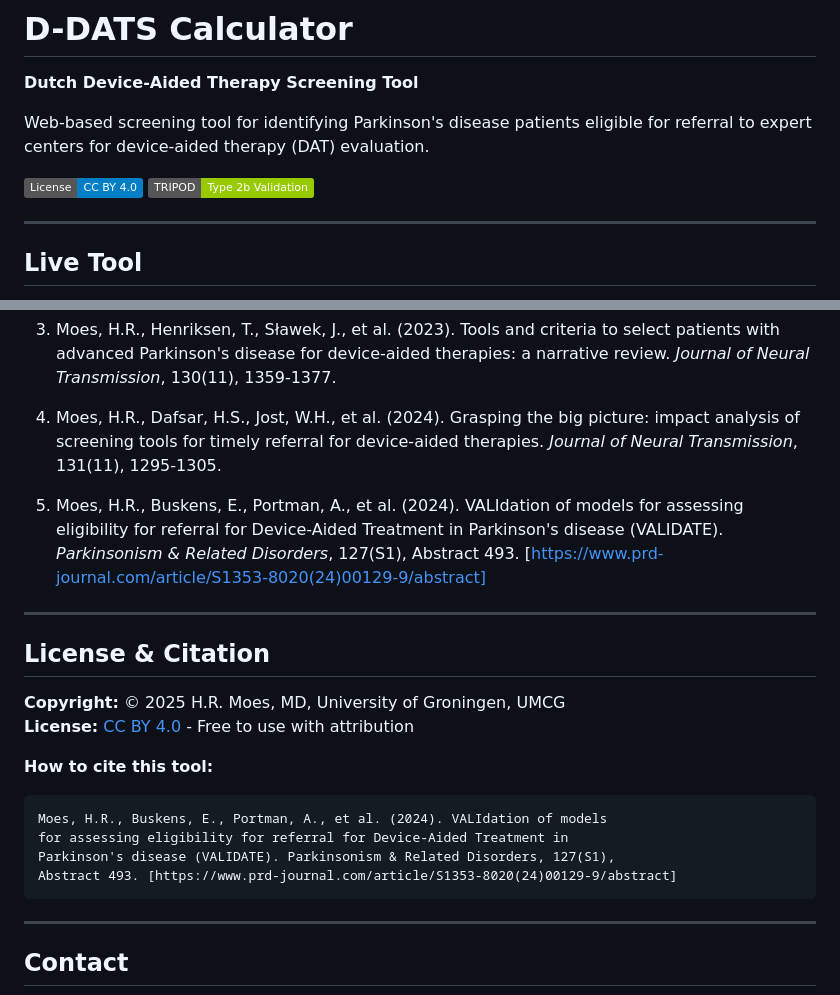
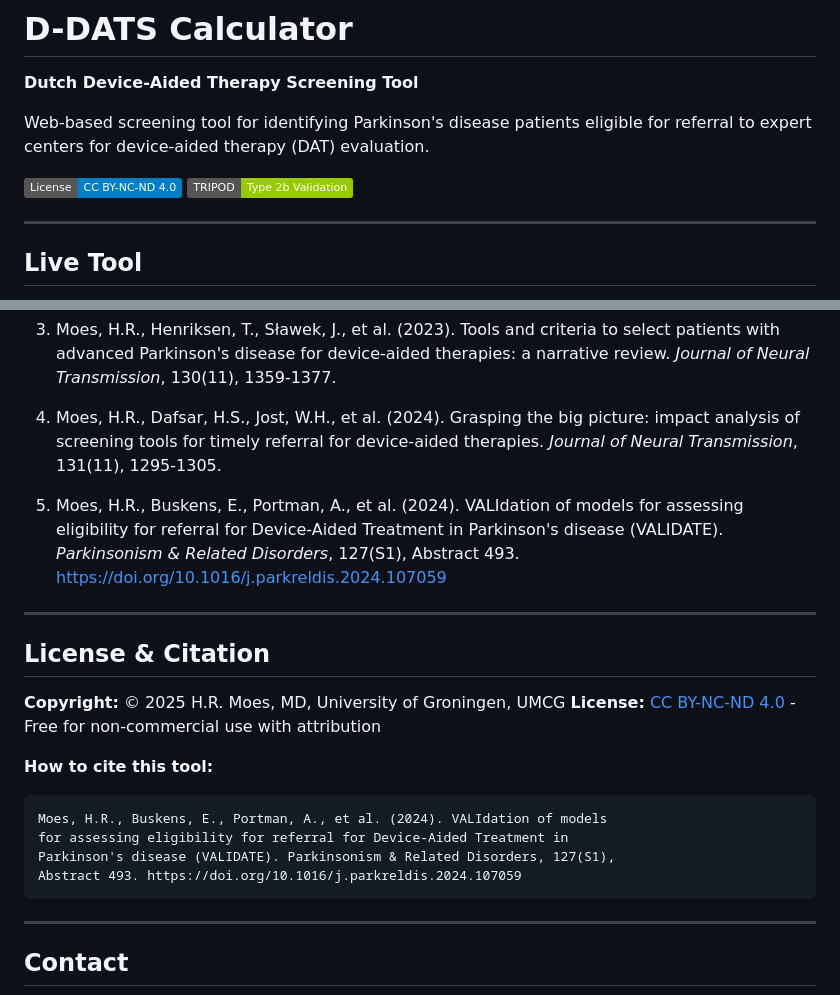
Before and after one commit to hrmoes/ddats-calculator, a Markdown page: README.md, 2 parts joined by grey strips. GitHub-like rendering; badges without logos.

````diff
--- a/README.md
+++ b/README.md
@@ -4,7 +4,7 @@
 
 Web-based screening tool for identifying Parkinson's disease patients eligible for referral to expert centers for device-aided therapy (DAT) evaluation.
 
-[![License: CC BY 4.0](https://img.shields.io/badge/License-CC%20BY%204.0-blue.svg)](https://creativecommons.org/licenses/by/4.0/)
+[![License: CC BY-NC-ND 4.0](https://img.shields.io/badge/License-CC%20BY--NC--ND%204.0-blue.svg)](https://creativecommons.org/licenses/by-nc-nd/4.0/)
 [![TRIPOD: Type 2b](https://img.shields.io/badge/TRIPOD-Type%202b%20Validation-green.svg)](https://www.tripod-statement.org/)
 
 ---
@@ -117,21 +117,21 @@ See [full documentation](LICENSE) for complete scope and limitations.
 
 4. Moes, H.R., Dafsar, H.S., Jost, W.H., et al. (2024). Grasping the big picture: impact analysis of screening tools for timely referral for device-aided therapies. *Journal of Neural Transmission*, 131(11), 1295-1305.
 
-5. Moes, H.R., Buskens, E., Portman, A., et al. (2024). VALIdation of models for assessing eligibility for referral for Device-Aided Treatment in Parkinson's disease (VALIDATE). *Parkinsonism & Related Disorders*, 127(S1), Abstract 493. [https://www.prd-journal.com/article/S1353-8020(24)00129-9/abstract]
+5. Moes, H.R., Buskens, E., Portman, A., et al. (2024). VALIdation of models for assessing eligibility for referral for Device-Aided Treatment in Parkinson's disease (VALIDATE). *Parkinsonism & Related Disorders*, 127(S1), Abstract 493. https://doi.org/10.1016/j.parkreldis.2024.107059
 
 ---
 
 ## License & Citation
 
 **Copyright:** © 2025 H.R. Moes, MD, University of Groningen, UMCG
-**License:** [CC BY 4.0](LICENSE) - Free to use with attribution
+**License:** [CC BY-NC-ND 4.0](LICENSE) - Free for non-commercial use with attribution
 
 **How to cite this tool:**
 ```
 Moes, H.R., Buskens, E., Portman, A., et al. (2024). VALIdation of models
 for assessing eligibility for referral for Device-Aided Treatment in
 Parkinson's disease (VALIDATE). Parkinsonism & Related Disorders, 127(S1),
-Abstract 493. [https://www.prd-journal.com/article/S1353-8020(24)00129-9/abstract]
+Abstract 493. https://doi.org/10.1016/j.parkreldis.2024.107059
 ```
 
 ---
````
